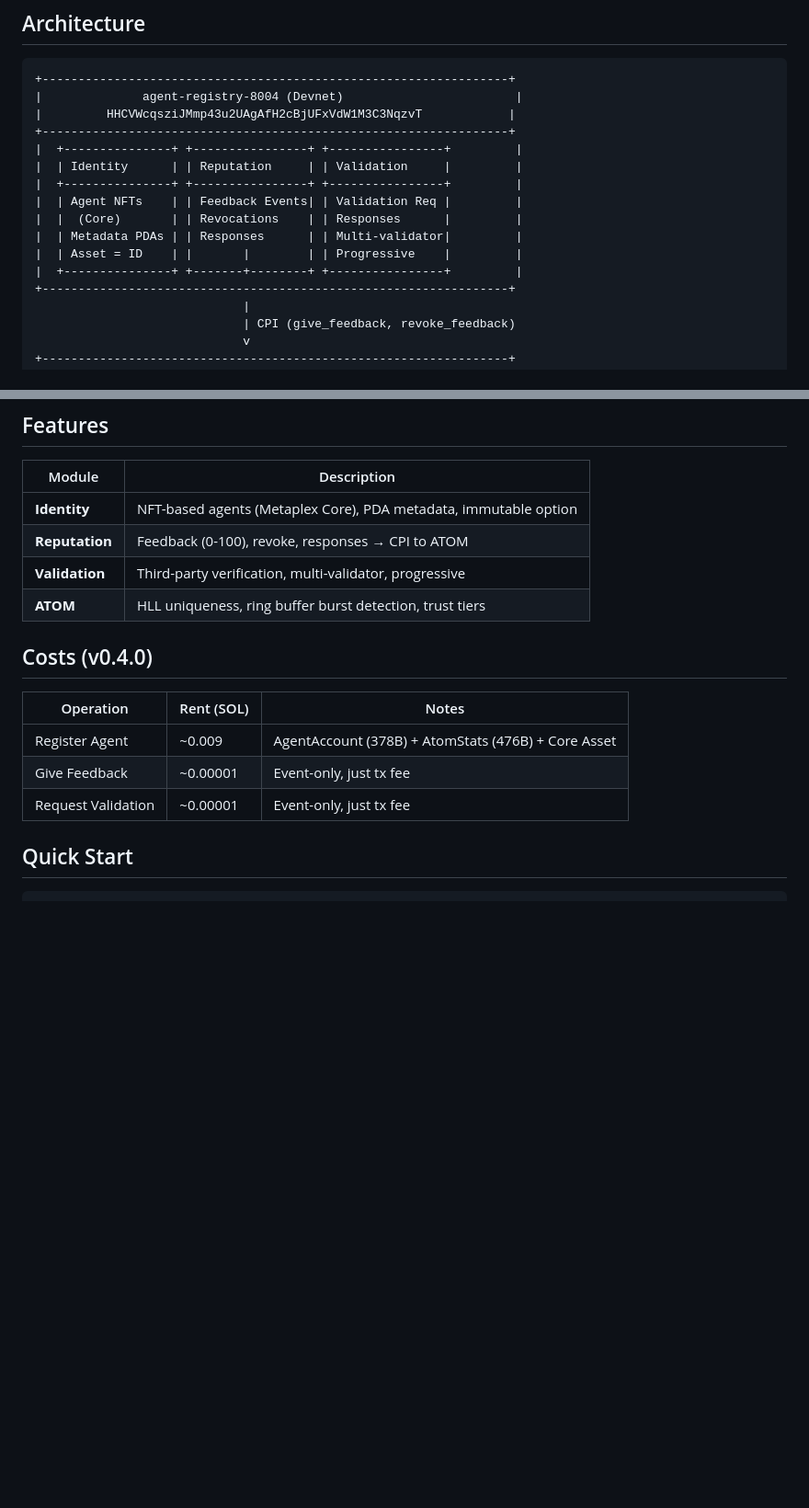
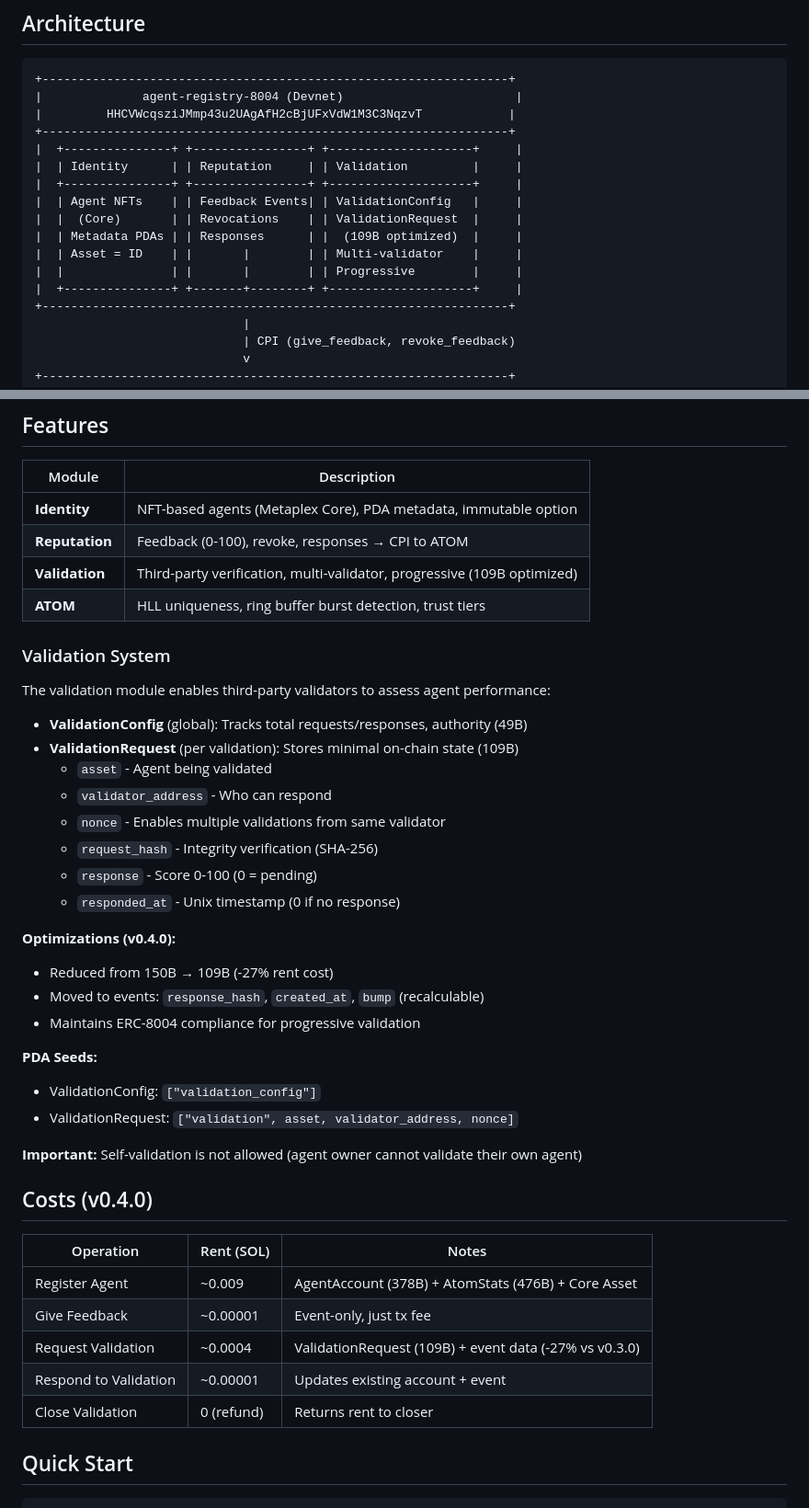
Before and after one commit to QuantuLabs/8004-solana, a Markdown page: README.md, 2 parts joined by grey strips. Shown at 92% size. Drawn GitHub-style; blank space fills up the shorter version.

Commit message:
docs: update README with validation system details
- Add ValidationConfig and ValidationRequest to architecture diagram
- Document 109B optimization (-27% rent cost vs v0.3.0)
- Add validation system section with fields, PDA seeds, constraints
- Update costs table with validation operations
- Note self-validation restriction

```diff
--- a/README.md
+++ b/README.md
@@ -28,14 +28,15 @@ See [CHANGELOG.md](CHANGELOG.md) for version history.
 |              agent-registry-8004 (Devnet)                        |
 |         HHCVWcqsziJMmp43u2UAgAfH2cBjUFxVdW1M3C3NqzvT            |
 +-----------------------------------------------------------------+
-|  +---------------+ +----------------+ +----------------+         |
-|  | Identity      | | Reputation     | | Validation     |         |
-|  +---------------+ +----------------+ +----------------+         |
-|  | Agent NFTs    | | Feedback Events| | Validation Req |         |
-|  |  (Core)       | | Revocations    | | Responses      |         |
-|  | Metadata PDAs | | Responses      | | Multi-validator|         |
-|  | Asset = ID    | |       |        | | Progressive    |         |
-|  +---------------+ +-------+--------+ +----------------+         |
+|  +---------------+ +----------------+ +--------------------+     |
+|  | Identity      | | Reputation     | | Validation         |     |
+|  +---------------+ +----------------+ +--------------------+     |
+|  | Agent NFTs    | | Feedback Events| | ValidationConfig   |     |
+|  |  (Core)       | | Revocations    | | ValidationRequest  |     |
+|  | Metadata PDAs | | Responses      | |  (109B optimized)  |     |
+|  | Asset = ID    | |       |        | | Multi-validator    |     |
+|  |               | |       |        | | Progressive        |     |
+|  +---------------+ +-------+--------+ +--------------------+     |
 +-----------------------------------------------------------------+
                              |
                              | CPI (give_feedback, revoke_feedback)
@@ -65,8 +66,32 @@ See [CHANGELOG.md](CHANGELOG.md) for version history.
 |--------|-------------|
 | **Identity** | NFT-based agents (Metaplex Core), PDA metadata, immutable option |
 | **Reputation** | Feedback (0-100), revoke, responses → CPI to ATOM |
-| **Validation** | Third-party verification, multi-validator, progressive |
+| **Validation** | Third-party verification, multi-validator, progressive (109B optimized) |
 | **ATOM** | HLL uniqueness, ring buffer burst detection, trust tiers |
+
+### Validation System
+
+The validation module enables third-party validators to assess agent performance:
+
+- **ValidationConfig** (global): Tracks total requests/responses, authority (49B)
+- **ValidationRequest** (per validation): Stores minimal on-chain state (109B)
+  - `asset` - Agent being validated
+  - `validator_address` - Who can respond
+  - `nonce` - Enables multiple validations from same validator
+  - `request_hash` - Integrity verification (SHA-256)
+  - `response` - Score 0-100 (0 = pending)
+  - `responded_at` - Unix timestamp (0 if no response)
+
+**Optimizations (v0.4.0):**
+- Reduced from 150B → 109B (-27% rent cost)
+- Moved to events: `response_hash`, `created_at`, `bump` (recalculable)
+- Maintains ERC-8004 compliance for progressive validation
+
+**PDA Seeds:**
+- ValidationConfig: `["validation_config"]`
+- ValidationRequest: `["validation", asset, validator_address, nonce]`
+
+**Important:** Self-validation is not allowed (agent owner cannot validate their own agent)
 
 ## Costs (v0.4.0)
 
@@ -74,7 +99,9 @@ See [CHANGELOG.md](CHANGELOG.md) for version history.
 |-----------|------------|-------|
 | Register Agent | ~0.009 | AgentAccount (378B) + AtomStats (476B) + Core Asset |
 | Give Feedback | ~0.00001 | Event-only, just tx fee |
-| Request Validation | ~0.00001 | Event-only, just tx fee |
+| Request Validation | ~0.0004 | ValidationRequest (109B) + event data (-27% vs v0.3.0) |
+| Respond to Validation | ~0.00001 | Updates existing account + event |
+| Close Validation | 0 (refund) | Returns rent to closer |
 
 ## Quick Start
 
```
Also changed, not shown: other parts of README.md (+1 -1 lines).
